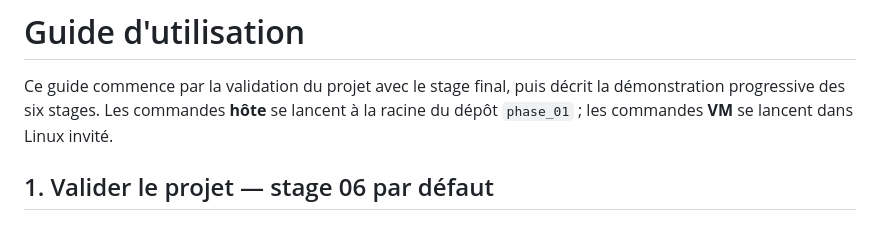
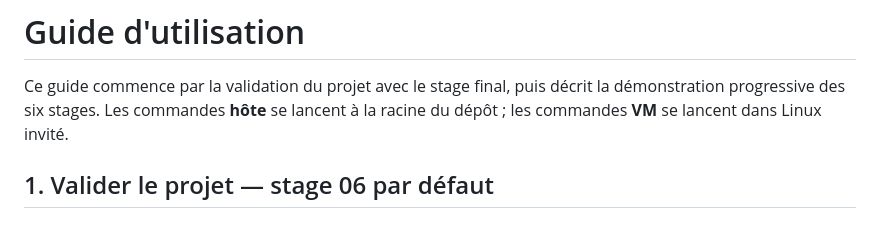
Before and after one commit to uggla/linux_rust_driver, a Markdown page: docs/utilisation.md, the part around the change. Drawn GitHub-style.

Commit message:
docs: refer to repository root in usage guide

```diff
--- a/docs/utilisation.md
+++ b/docs/utilisation.md
@@ -2,7 +2,7 @@
 
 Ce guide commence par la validation du projet avec le stage final, puis décrit
 la démonstration progressive des six stages. Les commandes **hôte** se lancent
-à la racine du dépôt `phase_01` ; les commandes **VM** se lancent dans Linux invité.
+à la racine du dépôt ; les commandes **VM** se lancent dans Linux invité.
 
 ## 1. Valider le projet — stage 06 par défaut
 
```
